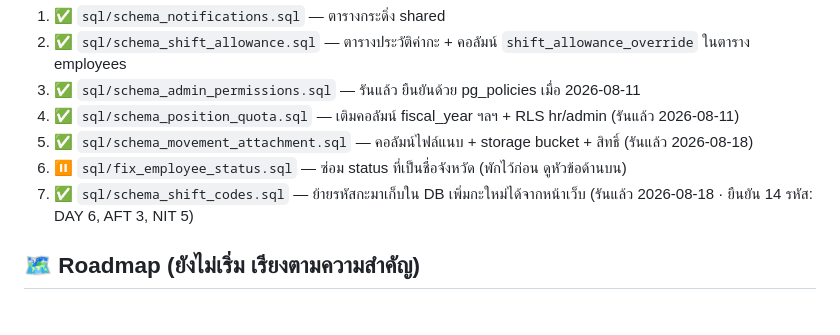
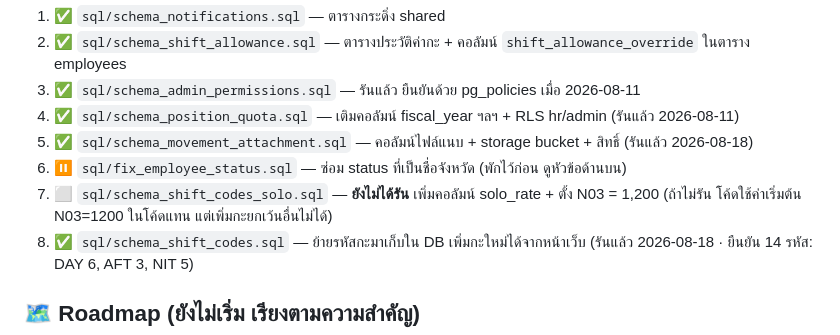
Before and after one commit to kopbunt-design/staffmovementakara, a Markdown page: TODO.md, the part around the change. Drawn GitHub-style; blank space fills up the shorter version.

```diff
--- a/TODO.md
+++ b/TODO.md
@@ -91,6 +91,7 @@ Dashboard ใหม่ + กฎวันที่ push ขึ้น production
 4. ✅ `sql/schema_position_quota.sql` — เติมคอลัมน์ fiscal_year ฯลฯ + RLS hr/admin (รันแล้ว 2026-08-11)
 5. ✅ `sql/schema_movement_attachment.sql` — คอลัมน์ไฟล์แนบ + storage bucket + สิทธิ์ (รันแล้ว 2026-08-18)
 6. ⏸️ `sql/fix_employee_status.sql` — ซ่อม status ที่เป็นชื่อจังหวัด (พักไว้ก่อน ดูหัวข้อด้านบน)
+8. ⬜ `sql/schema_shift_codes_solo.sql` — **ยังไม่ได้รัน** เพิ่มคอลัมน์ solo_rate + ตั้ง N03 = 1,200 (ถ้าไม่รัน โค้ดใช้ค่าเริ่มต้น N03=1200 ในโค้ดแทน แต่เพิ่มกะยกเว้นอื่นไม่ได้)
 7. ✅ `sql/schema_shift_codes.sql` — ย้ายรหัสกะมาเก็บใน DB เพิ่มกะใหม่ได้จากหน้าเว็บ (รันแล้ว 2026-08-18 · ยืนยัน 14 รหัส: DAY 6, AFT 3, NIT 5)
 
 ## 🗺️ Roadmap (ยังไม่เริ่ม เรียงตามความสำคัญ)
```
Also changed, not shown: CLAUDE.md (+5 -0 lines).
